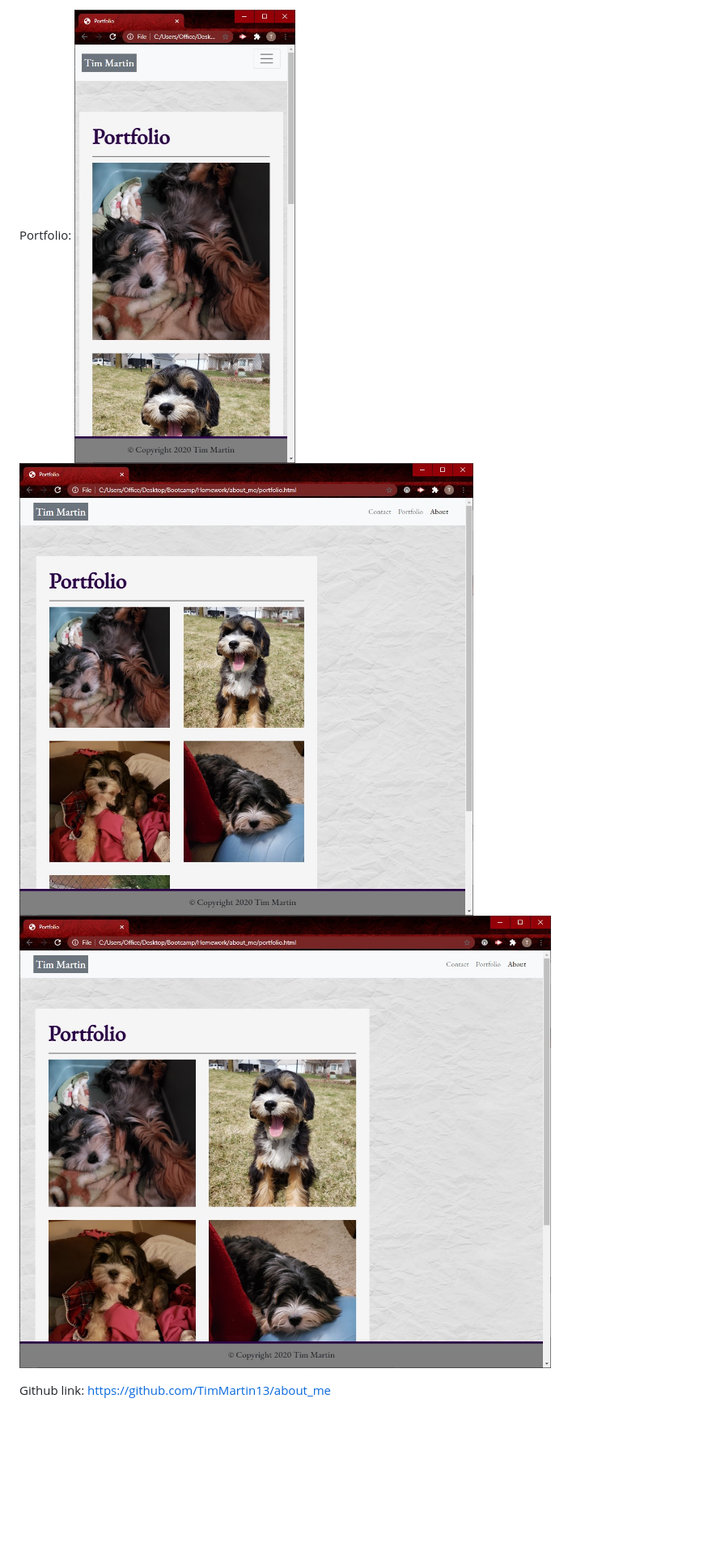
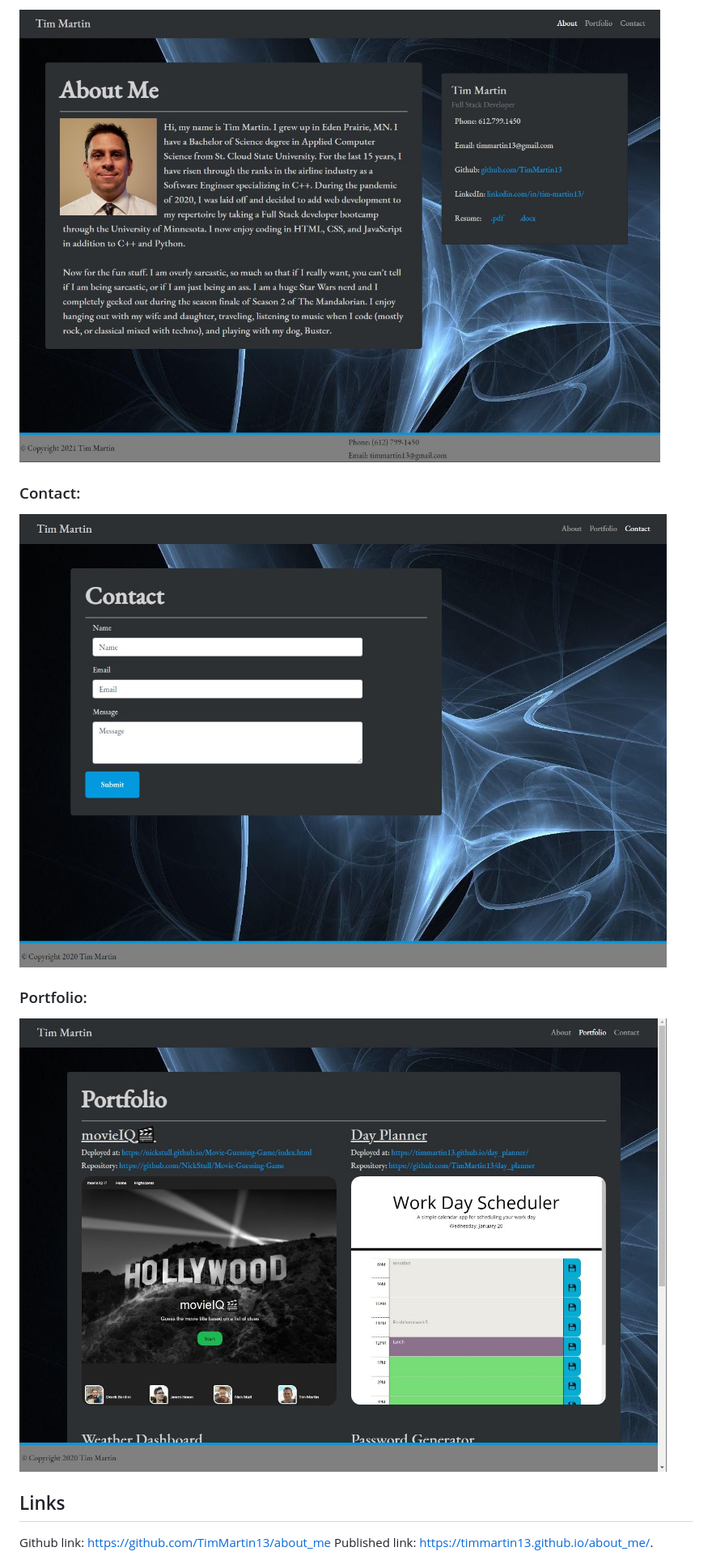
Before and after one commit to TimMartin13/about_me, a Markdown page: README.md, the part around the change printed below. Shown: that part at 81% size. Rendered like a GitHub page; pictures changed too: assets/images/about_me.jpg (added), assets/images/contact.jpg (added), assets/images/portfolio.jpg (added); blank space fills up the shorter version.

Commit message:
Updating readme and screen shots

```diff
--- a/README.md
+++ b/README.md
@@ -15,8 +8,17 @@ Contact:
 
-Portfolio:
-<img src="./assets/images/Portfolio_sm.jpg" alt="Portfolio small size">
-<img src="./assets/images/Portfolio_md.jpg" alt="Portfolio medium size">
-<img src="./assets/images/Portfolio_lg.jpg" alt="Portfolio large size">
+![about_me example](./assets/images/about_me.jpg)
+
+### Contact:
+
+![contact example](./assets/images/contact.jpg)
+
+### Portfolio:
+
+![portfolio example](./assets/images/portfolio.jpg)
+
+
+## Links
 
 Github link: https://github.com/TimMartin13/about_me
+Published link: https://timmartin13.github.io/about_me/.
 
```
Also changed, not shown: other parts of README.md (+9 -12 lines), 2 other files.
